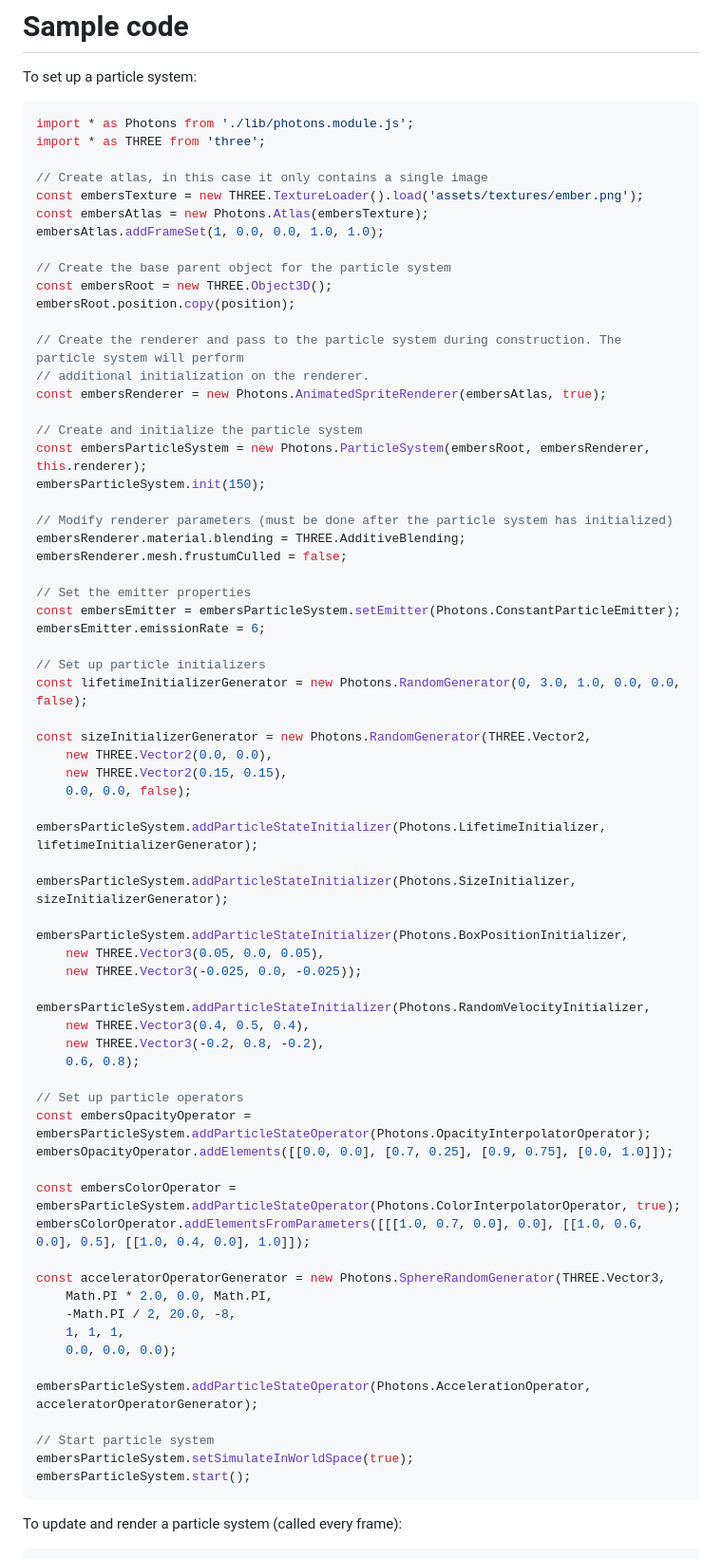
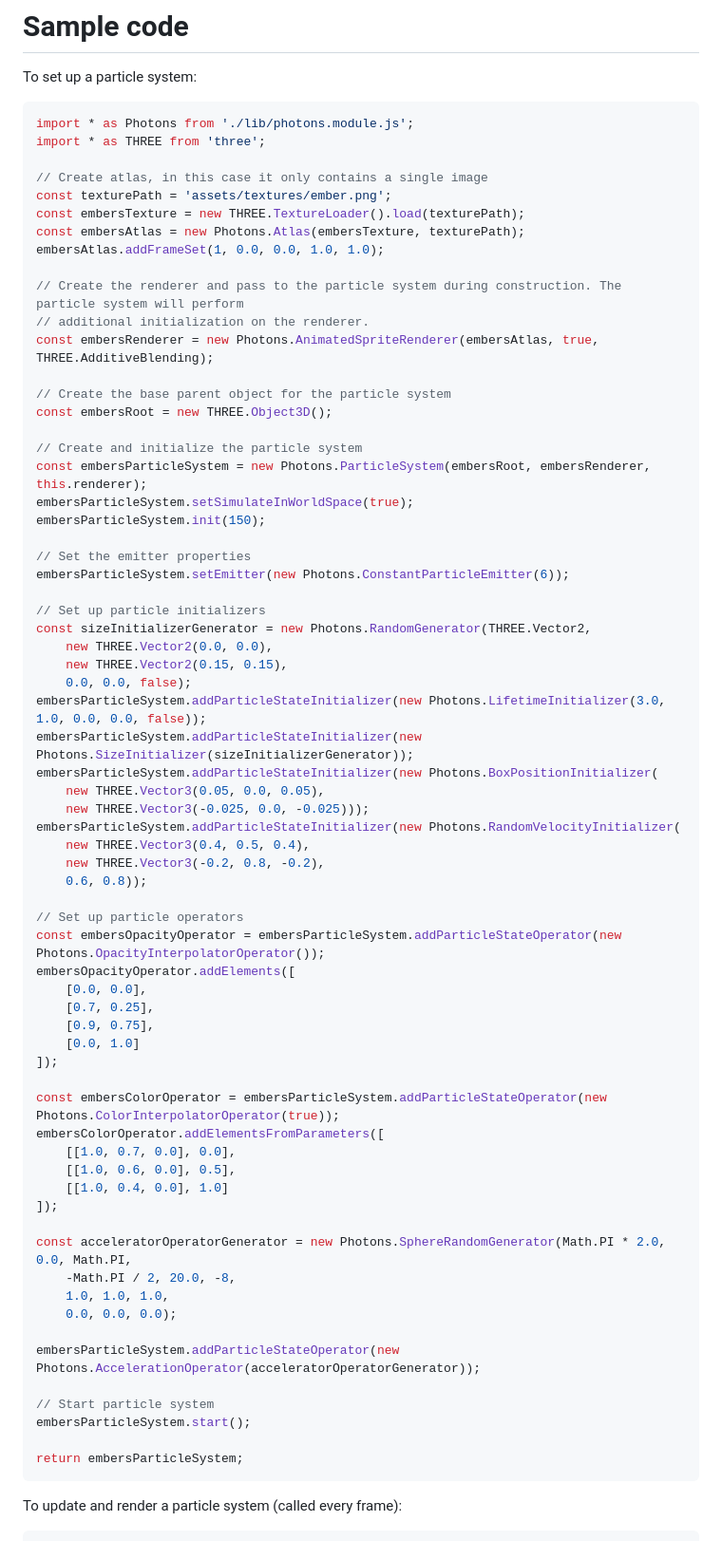
Before and after one commit to mkkellogg/Photons2, a Markdown page: README.md, the part around the change. Shown at 95% size. Rendered like a GitHub page.

````diff
--- a/README.md
+++ b/README.md
@@ -41,69 +41,68 @@ import * as Photons from './lib/photons.module.js';
 import * as THREE from 'three';
 
 // Create atlas, in this case it only contains a single image
-const embersTexture = new THREE.TextureLoader().load('assets/textures/ember.png');
-const embersAtlas = new Photons.Atlas(embersTexture);
+const texturePath = 'assets/textures/ember.png';
+const embersTexture = new THREE.TextureLoader().load(texturePath);
+const embersAtlas = new Photons.Atlas(embersTexture, texturePath);
 embersAtlas.addFrameSet(1, 0.0, 0.0, 1.0, 1.0);
+
+// Create the renderer and pass to the particle system during construction. The particle system will perform
+// additional initialization on the renderer.
+const embersRenderer = new Photons.AnimatedSpriteRenderer(embersAtlas, true, THREE.AdditiveBlending);
 
 // Create the base parent object for the particle system
 const embersRoot = new THREE.Object3D();
-embersRoot.position.copy(position);
-
-// Create the renderer and pass to the particle system during construction. The particle system will perform
-// additional initialization on the renderer.
-const embersRenderer = new Photons.AnimatedSpriteRenderer(embersAtlas, true);
 
 // Create and initialize the particle system
 const embersParticleSystem = new Photons.ParticleSystem(embersRoot, embersRenderer, this.renderer);
+embersParticleSystem.setSimulateInWorldSpace(true);
 embersParticleSystem.init(150);
 
-// Modify renderer parameters (must be done after the particle system has initialized)
-embersRenderer.material.blending = THREE.AdditiveBlending;
-embersRenderer.mesh.frustumCulled = false;
-
 // Set the emitter properties
-const embersEmitter = embersParticleSystem.setEmitter(Photons.ConstantParticleEmitter);
-embersEmitter.emissionRate = 6;
+embersParticleSystem.setEmitter(new Photons.ConstantParticleEmitter(6));
 
 // Set up particle initializers
-const lifetimeInitializerGenerator = new Photons.RandomGenerator(0, 3.0, 1.0, 0.0, 0.0, false);
-
 const sizeInitializerGenerator = new Photons.RandomGenerator(THREE.Vector2,
     new THREE.Vector2(0.0, 0.0),
     new THREE.Vector2(0.15, 0.15),
     0.0, 0.0, false);
-
-embersParticleSystem.addParticleStateInitializer(Photons.LifetimeInitializer, lifetimeInitializerGenerator);
-
-embersParticleSystem.addParticleStateInitializer(Photons.SizeInitializer, sizeInitializerGenerator);
-
-embersParticleSystem.addParticleStateInitializer(Photons.BoxPositionInitializer,
+embersParticleSystem.addParticleStateInitializer(new Photons.LifetimeInitializer(3.0, 1.0, 0.0, 0.0, false));
+embersParticleSystem.addParticleStateInitializer(new Photons.SizeInitializer(sizeInitializerGenerator));
+embersParticleSystem.addParticleStateInitializer(new Photons.BoxPositionInitializer(
     new THREE.Vector3(0.05, 0.0, 0.05),
-    new THREE.Vector3(-0.025, 0.0, -0.025));
-
-embersParticleSystem.addParticleStateInitializer(Photons.RandomVelocityInitializer,
+    new THREE.Vector3(-0.025, 0.0, -0.025)));
+embersParticleSystem.addParticleStateInitializer(new Photons.RandomVelocityInitializer(
     new THREE.Vector3(0.4, 0.5, 0.4),
     new THREE.Vector3(-0.2, 0.8, -0.2),
-    0.6, 0.8);
+    0.6, 0.8));
 
 // Set up particle operators
-const embersOpacityOperator = embersParticleSystem.addParticleStateOperator(Photons.OpacityInterpolatorOperator);
-embersOpacityOperator.addElements([[0.0, 0.0], [0.7, 0.25], [0.9, 0.75], [0.0, 1.0]]);
+const embersOpacityOperator = embersParticleSystem.addParticleStateOperator(new Photons.OpacityInterpolatorOperator());
+embersOpacityOperator.addElements([
+    [0.0, 0.0],
+    [0.7, 0.25],
+    [0.9, 0.75],
+    [0.0, 1.0]
+]);
 
-const embersColorOperator = embersParticleSystem.addParticleStateOperator(Photons.ColorInterpolatorOperator, true);
-embersColorOperator.addElementsFromParameters([[[1.0, 0.7, 0.0], 0.0], [[1.0, 0.6, 0.0], 0.5], [[1.0, 0.4, 0.0], 1.0]]);
+const embersColorOperator = embersParticleSystem.addParticleStateOperator(new Photons.ColorInterpolatorOperator(true));
+embersColorOperator.addElementsFromParameters([
+    [[1.0, 0.7, 0.0], 0.0],
+    [[1.0, 0.6, 0.0], 0.5],
+    [[1.0, 0.4, 0.0], 1.0]
+]);
 
-const acceleratorOperatorGenerator = new Photons.SphereRandomGenerator(THREE.Vector3,
-    Math.PI * 2.0, 0.0, Math.PI,
+const acceleratorOperatorGenerator = new Photons.SphereRandomGenerator(Math.PI * 2.0, 0.0, Math.PI,
     -Math.PI / 2, 20.0, -8,
-    1, 1, 1,
+    1.0, 1.0, 1.0,
     0.0, 0.0, 0.0);
 
-embersParticleSystem.addParticleStateOperator(Photons.AccelerationOperator, acceleratorOperatorGenerator);
+embersParticleSystem.addParticleStateOperator(new Photons.AccelerationOperator(acceleratorOperatorGenerator));
 
 // Start particle system
-embersParticleSystem.setSimulateInWorldSpace(true);
 embersParticleSystem.start();
+
+return embersParticleSystem;
 ```
 
 To update and render a particle system (called every frame):
````
